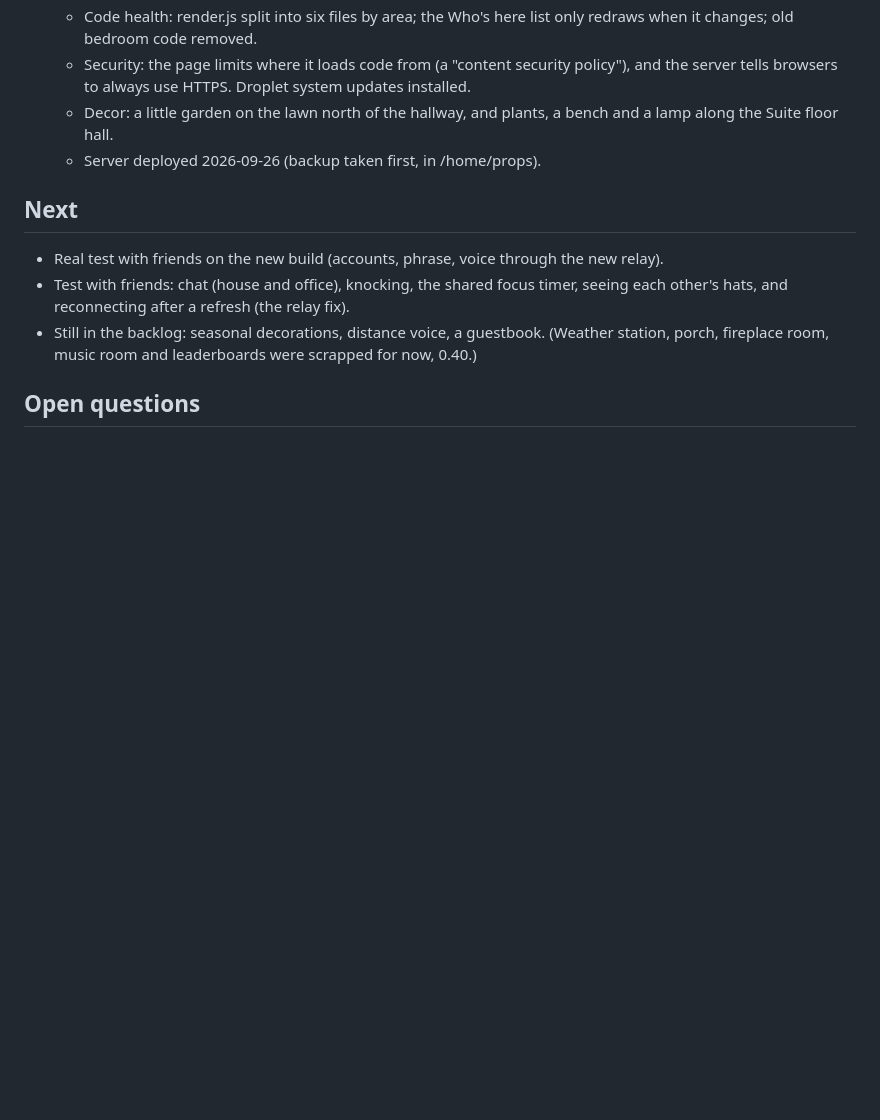
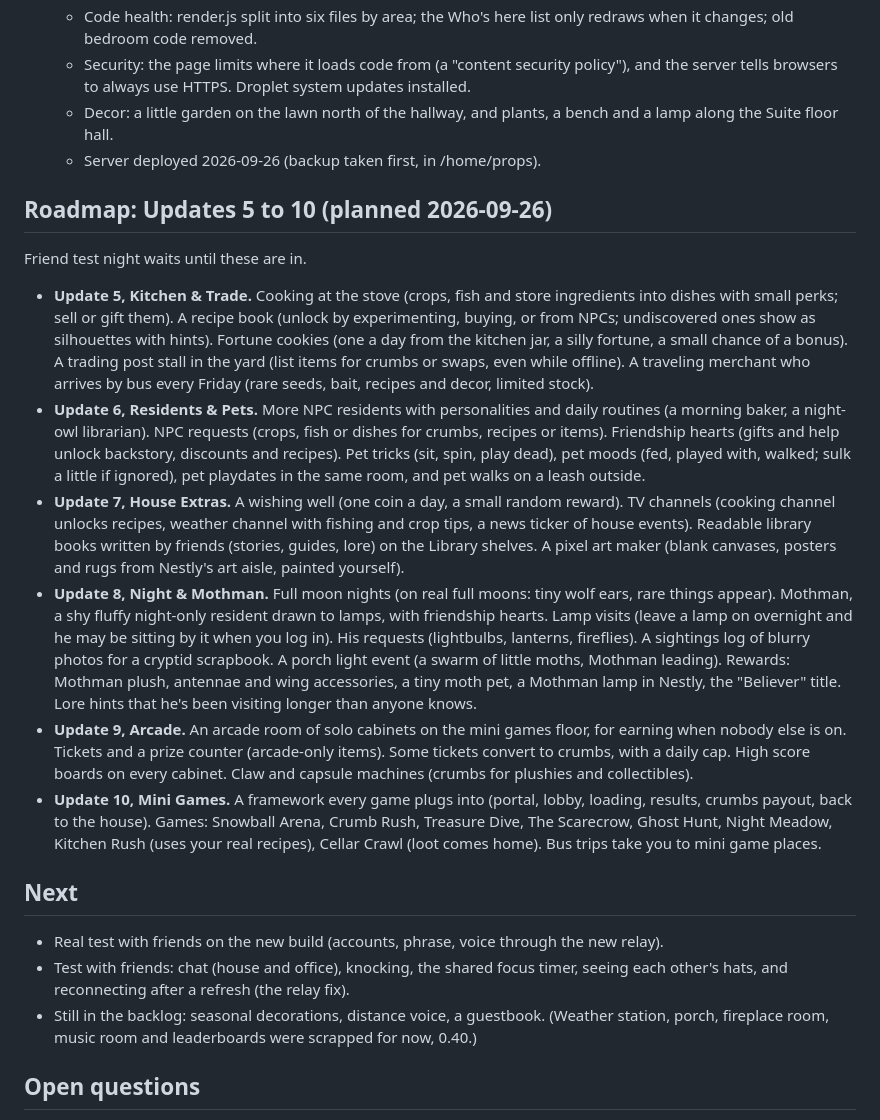
Before and after one commit to Props-coding/cozy-simulator, a Markdown page: PROGRESS.md, the part around the change. GitHub-like rendering; blank space fills up the shorter version.

Commit message:
PROGRESS: roadmap for Updates 5 to 10
Co-Authored-By: Claude Opus 5.5 <noreply@anthropic.com>

```diff
--- a/PROGRESS.md
+++ b/PROGRESS.md
@@ -299,6 +299,16 @@ The site stays on GitHub Pages. The droplet runs one small program for the thing
   - Decor: a little garden on the lawn north of the hallway, and plants, a bench and a lamp along the Suite floor hall.
   - Server deployed 2026-09-26 (backup taken first, in /home/props).
 
+## Roadmap: Updates 5 to 10 (planned 2026-09-26)
+Friend test night waits until these are in.
+
+- **Update 5, Kitchen & Trade.** Cooking at the stove (crops, fish and store ingredients into dishes with small perks; sell or gift them). A recipe book (unlock by experimenting, buying, or from NPCs; undiscovered ones show as silhouettes with hints). Fortune cookies (one a day from the kitchen jar, a silly fortune, a small chance of a bonus). A trading post stall in the yard (list items for crumbs or swaps, even while offline). A traveling merchant who arrives by bus every Friday (rare seeds, bait, recipes and decor, limited stock).
+- **Update 6, Residents & Pets.** More NPC residents with personalities and daily routines (a morning baker, a night-owl librarian). NPC requests (crops, fish or dishes for crumbs, recipes or items). Friendship hearts (gifts and help unlock backstory, discounts and recipes). Pet tricks (sit, spin, play dead), pet moods (fed, played with, walked; sulk a little if ignored), pet playdates in the same room, and pet walks on a leash outside.
+- **Update 7, House Extras.** A wishing well (one coin a day, a small random reward). TV channels (cooking channel unlocks recipes, weather channel with fishing and crop tips, a news ticker of house events). Readable library books written by friends (stories, guides, lore) on the Library shelves. A pixel art maker (blank canvases, posters and rugs from Nestly's art aisle, painted yourself).
+- **Update 8, Night & Mothman.** Full moon nights (on real full moons: tiny wolf ears, rare things appear). Mothman, a shy fluffy night-only resident drawn to lamps, with friendship hearts. Lamp visits (leave a lamp on overnight and he may be sitting by it when you log in). His requests (lightbulbs, lanterns, fireflies). A sightings log of blurry photos for a cryptid scrapbook. A porch light event (a swarm of little moths, Mothman leading). Rewards: Mothman plush, antennae and wing accessories, a tiny moth pet, a Mothman lamp in Nestly, the "Believer" title. Lore hints that he's been visiting longer than anyone knows.
+- **Update 9, Arcade.** An arcade room of solo cabinets on the mini games floor, for earning when nobody else is on. Tickets and a prize counter (arcade-only items). Some tickets convert to crumbs, with a daily cap. High score boards on every cabinet. Claw and capsule machines (crumbs for plushies and collectibles).
+- **Update 10, Mini Games.** A framework every game plugs into (portal, lobby, loading, results, crumbs payout, back to the house). Games: Snowball Arena, Crumb Rush, Treasure Dive, The Scarecrow, Ghost Hunt, Night Meadow, Kitchen Rush (uses your real recipes), Cellar Crawl (loot comes home). Bus trips take you to mini game places.
+
 ## Next
 - Real test with friends on the new build (accounts, phrase, voice through the new relay).
 - Test with friends: chat (house and office), knocking, the shared focus timer, seeing each other's hats, and reconnecting after a refresh (the relay fix).
```
